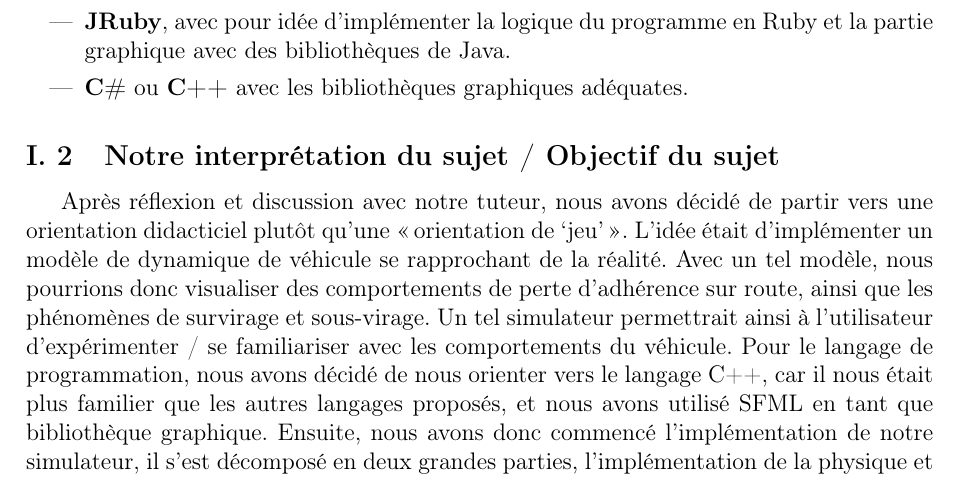
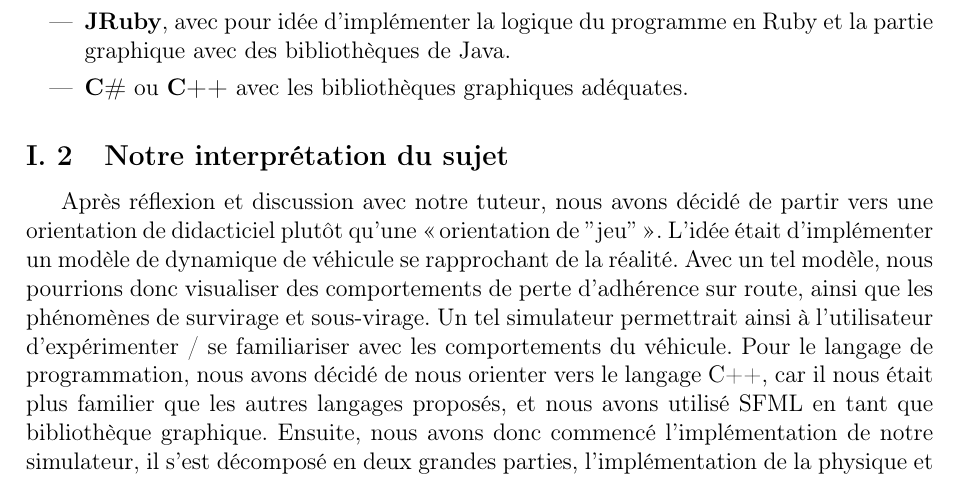
Before and after one commit to QuentinRdl/Driving-Sim, a LaTeX document (LaTeX/driving_sim_report.tex, which reads LaTeX/subpart/10_sujet_du_projet.tex): part of page 4 of 40, cut so that both start at the same text. Compiled offline with pdfLaTeX.

Commit message:
[UPDATE] - Refine subsection title and improve phrasing in project interpretation section

```diff
--- a/LaTeX/subpart/10_sujet_du_projet.tex
+++ b/LaTeX/subpart/10_sujet_du_projet.tex
@@ -13,8 +13,8 @@ Pour réaliser ce projet, plusieurs langages de programmation nous étaient prop
 \end{itemize}
 
 
-\subsection{Notre interprétation du sujet / Objectif du sujet}\label{subsec:notre-interpretation-du-sujet-/-objectif-du-sujet}
-Après réflexion et discussion avec notre tuteur, nous avons décidé de partir vers une orientation didacticiel plutôt qu'une \og orientation de `jeu' \fg{}.
+\subsection{Notre interprétation du sujet}\label{subsec:notre-interpretation-du-sujet-/-objectif-du-sujet}
+Après réflexion et discussion avec notre tuteur, nous avons décidé de partir vers une orientation de didacticiel plutôt qu'une \og orientation de \("\)jeu\("\) \fg{}.
 L'idée était d'implémenter un modèle de \gls{dynamique_vehicule} se rapprochant de la réalité.
 Avec un tel modèle, nous pourrions donc visualiser des comportements de perte d'adhérence sur route, ainsi que les phénomènes de \gls{survirage} et \gls{sous_virage}.
 Un tel simulateur permettrait ainsi à l'utilisateur d'expérimenter / se familiariser avec les comportements du véhicule.
```
